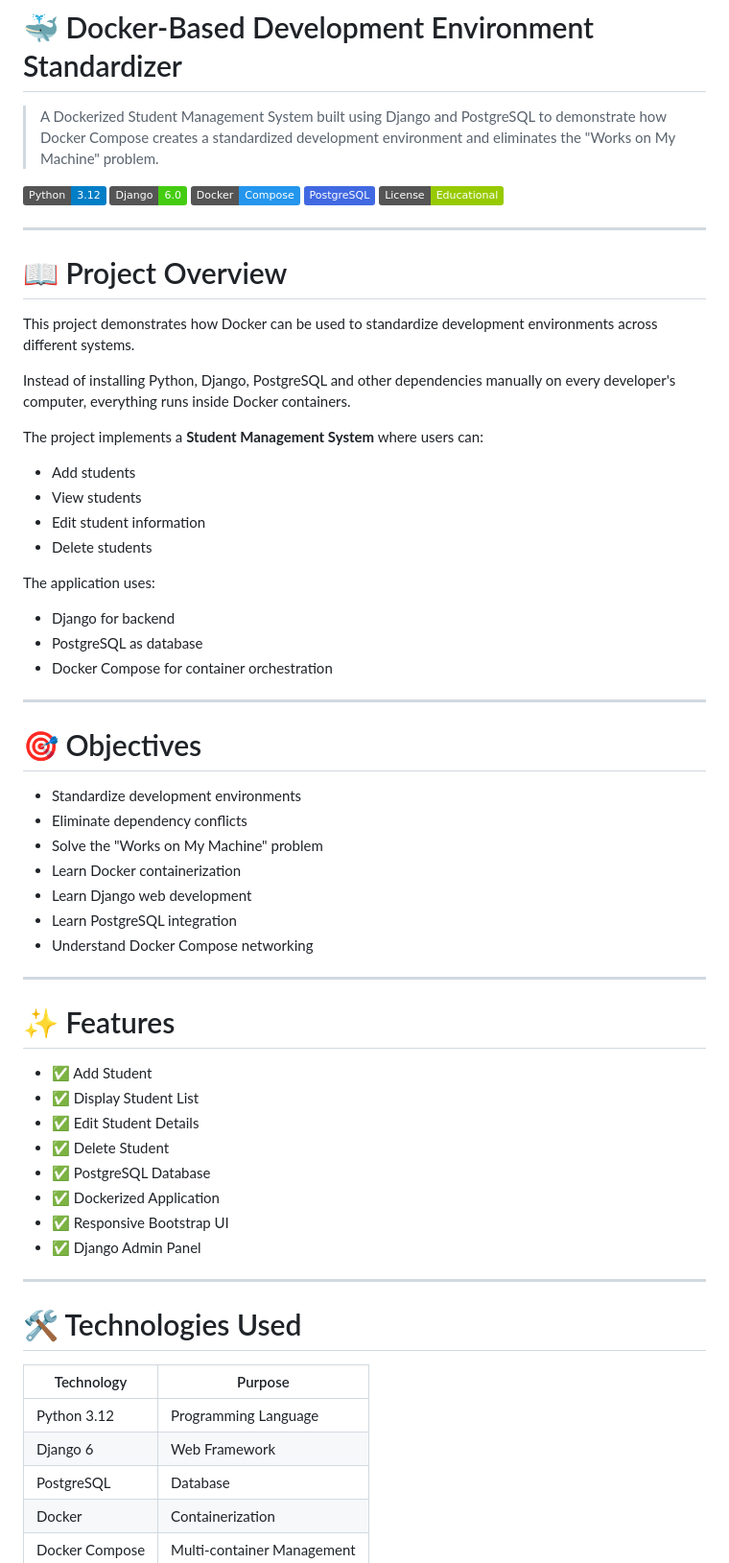
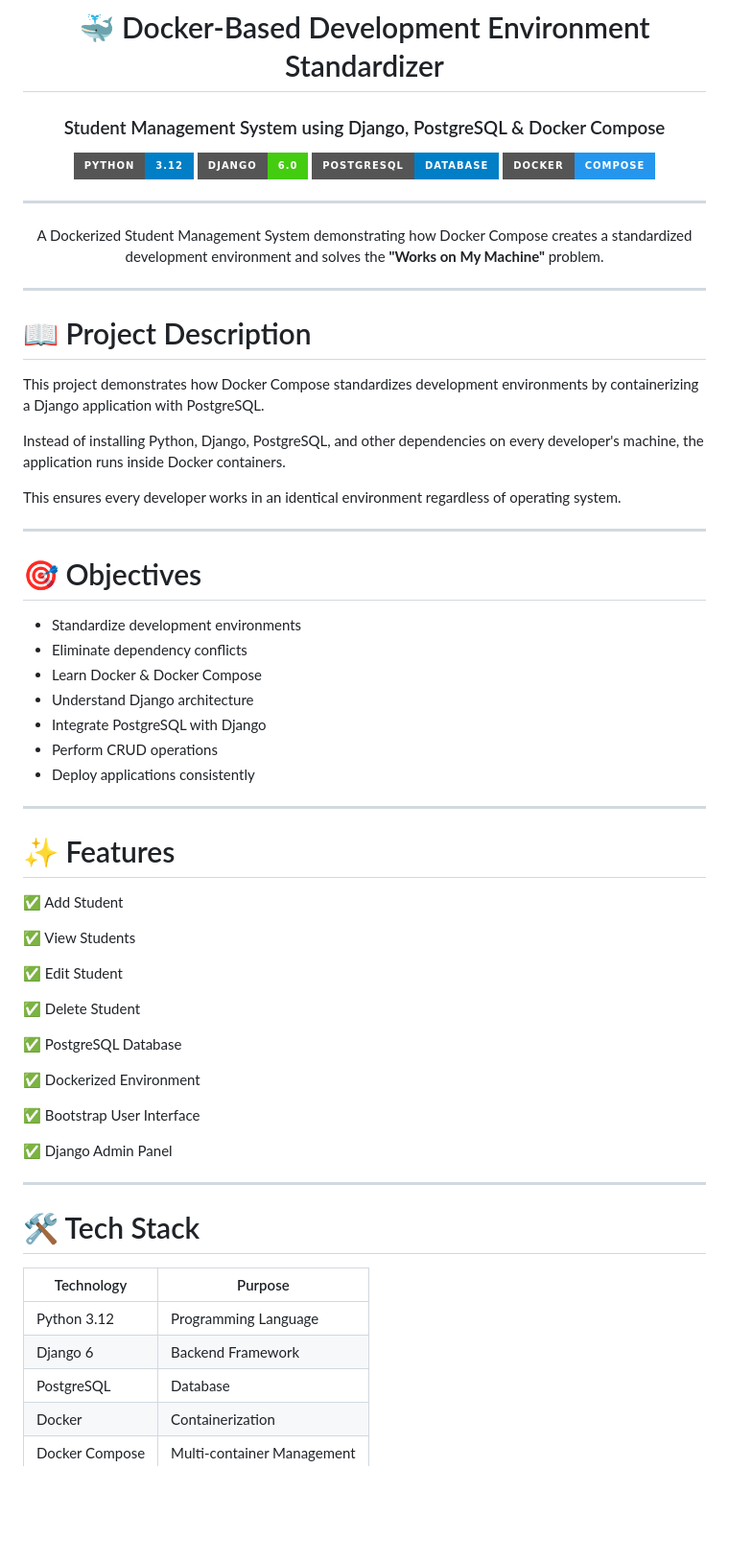
Before and after one commit to mayank012004/docker-dev-standardizer, a Markdown page: README.md, the part around one of its changes. Shown at 96% size. Rendered like a GitHub page; badges without logos; blank space fills up the shorter version.

Commit message:
Improved README with project documentation

```diff
--- a/README.md
+++ b/README.md
@@ -1,33 +3,27 @@
 # 🐳 Docker-Based Development Environment Standardizer
 
-> A Dockerized Student Management System built using Django and PostgreSQL to demonstrate how Docker Compose creates a standardized development environment and eliminates the "Works on My Machine" problem.
+### Student Management System using Django, PostgreSQL & Docker Compose
 
-![Python](https://img.shields.io/badge/Python-3.12-blue?logo=python)
-![Django](https://img.shields.io/badge/Django-6.0-success?logo=django)
-![Docker](https://img.shields.io/badge/Docker-Compose-2496ED?logo=docker)
-![PostgreSQL](https://img.shields.io/badge/PostgreSQL-4169E1?logo=postgresql)
-![License](https://img.shields.io/badge/License-Educational-green)
+<img src="https://img.shields.io/badge/Python-3.12-blue?style=for-the-badge&logo=python">
+<img src="https://img.shields.io/badge/Django-6.0-success?style=for-the-badge&logo=django">
+<img src="https://img.shields.io/badge/PostgreSQL-Database-blue?style=for-the-badge&logo=postgresql">
+<img src="https://img.shields.io/badge/Docker-Compose-2496ED?style=for-the-badge&logo=docker">
 
 ---
 
-# 📖 Project Overview
+A Dockerized Student Management System demonstrating how Docker Compose creates a standardized development environment and solves the **"Works on My Machine"** problem.
 
-This project demonstrates how Docker can be used to standardize development environments across different systems.
+</div>
 
-Instead of installing Python, Django, PostgreSQL and other dependencies manually on every developer's computer, everything runs inside Docker containers.
+---
 
-The project implements a **Student Management System** where users can:
+# 📖 Project Description
 
-- Add students
-- View students
-- Edit student information
-- Delete students
+This project demonstrates how Docker Compose standardizes development environments by containerizing a Django application with PostgreSQL.
 
-The application uses:
+Instead of installing Python, Django, PostgreSQL, and other dependencies on every developer's machine, the application runs inside Docker containers.
 
-- Django for backend
-- PostgreSQL as database
-- Docker Compose for container orchestration
+This ensures every developer works in an identical environment regardless of operating system.
 
 ---
 
@@ -35,33 +31,40 @@ The application uses:
 
 - Standardize development environments
 - Eliminate dependency conflicts
-- Solve the "Works on My Machine" problem
-- Learn Docker containerization
-- Learn Django web development
-- Learn PostgreSQL integration
-- Understand Docker Compose networking
+- Learn Docker & Docker Compose
+- Understand Django architecture
+- Integrate PostgreSQL with Django
+- Perform CRUD operations
+- Deploy applications consistently
 
 ---
 
 # ✨ Features
 
-- ✅ Add Student
-- ✅ Display Student List
-- ✅ Edit Student Details
-- ✅ Delete Student
-- ✅ PostgreSQL Database
-- ✅ Dockerized Application
-- ✅ Responsive Bootstrap UI
-- ✅ Django Admin Panel
+✅ Add Student
+
+✅ View Students
+
+✅ Edit Student
+
+✅ Delete Student
+
+✅ PostgreSQL Database
+
+✅ Dockerized Environment
+
+✅ Bootstrap User Interface
+
+✅ Django Admin Panel
 
 ---
 
-# 🛠️ Technologies Used
+# 🛠 Tech Stack
 
 | Technology | Purpose |
 |------------|---------|
 | Python 3.12 | Programming Language |
-| Django 6 | Web Framework |
+| Django 6 | Backend Framework |
 | PostgreSQL | Database |
 | Docker | Containerization |
 | Docker Compose | Multi-container Management |
```
Also changed, not shown: other parts of README.md (+98 -159 lines).
